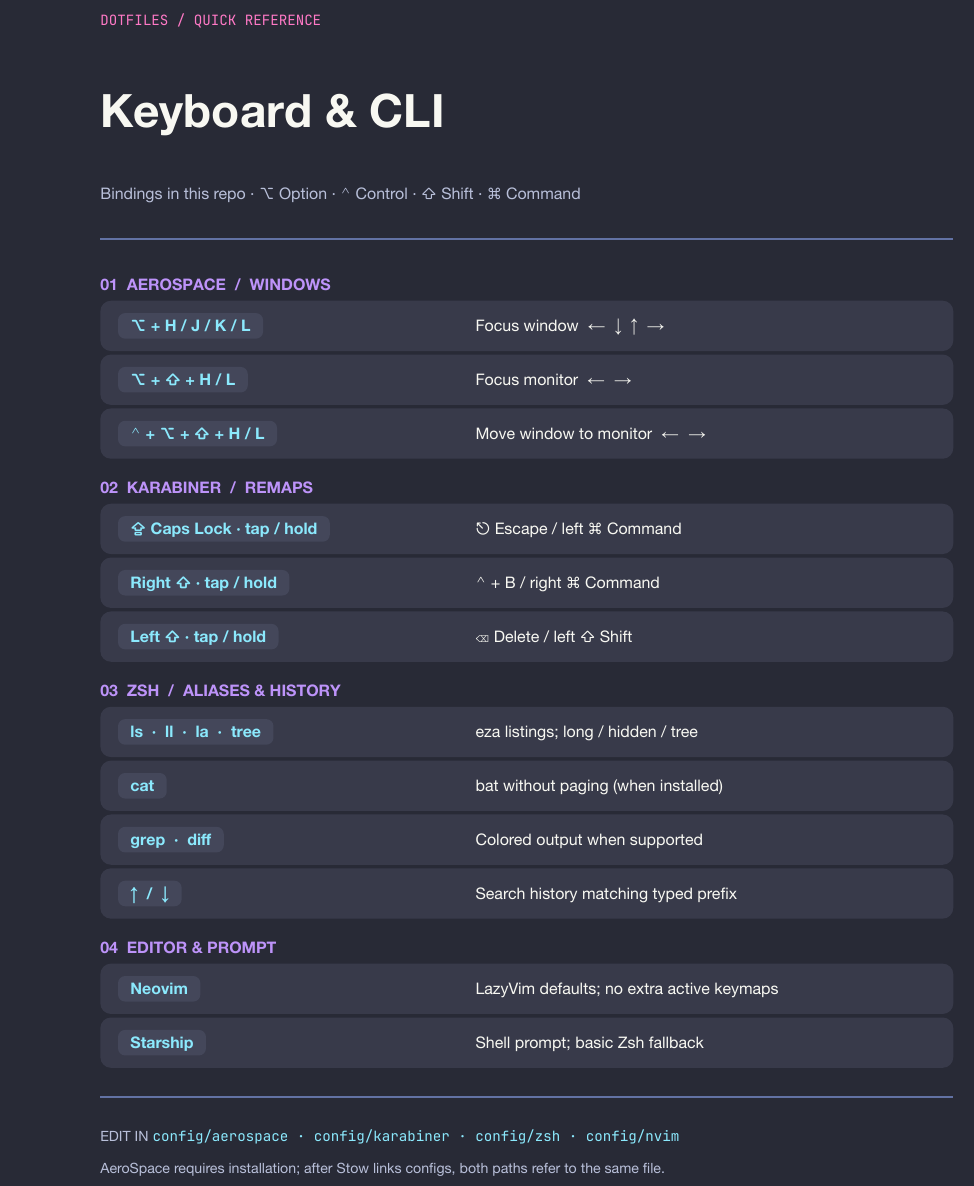
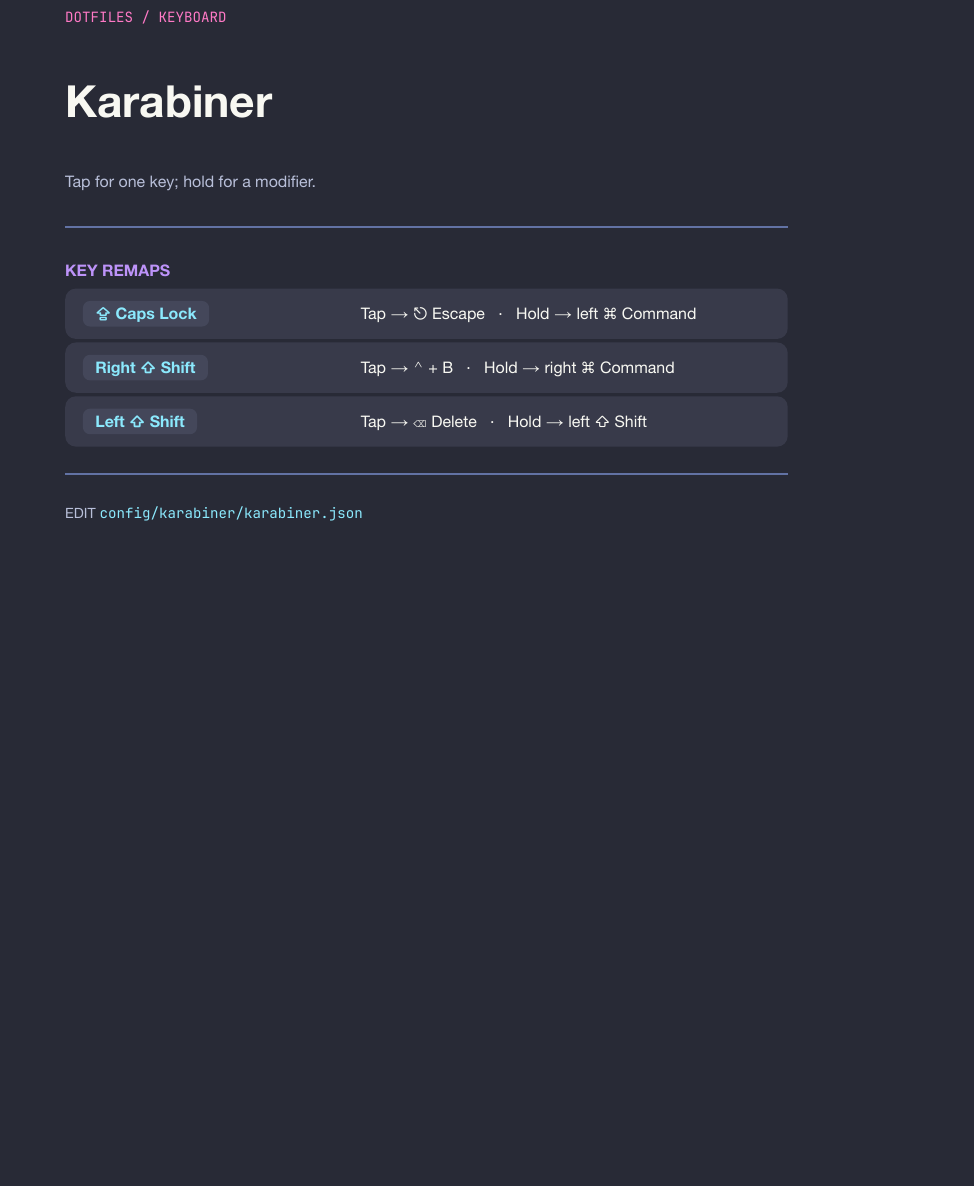
Before and after one commit to NhanChau2409/dotfiles, a Typst document (cheatsheet.typ): part of the page, cut at the place of the change, the shorter picture padded with empty space. The pictures show the PDF file docs/cheatsheet.pdf that the author committed with the source.

Commit message:
Focus cheatsheet on Karabiner remaps

```diff
--- a/cheatsheet.typ
+++ b/cheatsheet.typ
@@ -22,37 +18,19 @@
-  v(4pt)
-}
 
-#text(font: "JetBrains Mono", size: 8pt, fill: rgb("#ff79c6"))[DOTFILES  /  QUICK REFERENCE]
-#v(8pt)
-#text(size: 26pt, weight: "bold")[Keyboard & CLI]
+#text(font: "JetBrains Mono", size: 8pt, fill: rgb("#ff79c6"))[DOTFILES  /  KEYBOARD]
+#v(6pt)
+#text(size: 25pt, weight: "bold")[Karabiner]
 #v(3pt)
-#text(size: 9pt, fill: muted)[Bindings in this repo · ⌥ Option · ⌃ Control · ⇧ Shift · ⌘ Command]
+#text(size: 9pt, fill: muted)[Tap for one key; hold for a modifier.]
 #v(11pt)
 #rect(width: 100%, height: 1pt, fill: rgb("#6272a4"))
+#v(10pt)
+#text(size: 9pt, weight: "bold", fill: violet)[KEY REMAPS]
+#v(5pt)
+#line("⇪ Caps Lock", "Tap → ⎋ Escape   ·   Hold → left ⌘ Command")
+#line("Right ⇧ Shift", "Tap → ⌃ + B   ·   Hold → right ⌘ Command")
+#line("Left ⇧ Shift", "Tap → ⌫ Delete   ·   Hold → left ⇧ Shift")
 
-#section("01  AEROSPACE  /  WINDOWS")
-#line("⌥ + H / J / K / L", "Focus window  ←  ↓  ↑  →")
-#line("⌥ + ⇧ + H / L", "Focus monitor  ←  →")
-#line("⌃ + ⌥ + ⇧ + H / L", "Move window to monitor  ←  →")
-
-#section("02  KARABINER  /  REMAPS")
-#line("⇪ Caps Lock · tap / hold", "⎋ Escape / left ⌘ Command")
-#line("Right ⇧ · tap / hold", "⌃ + B / right ⌘ Command")
-#line("Left ⇧ · tap / hold", "⌫ Delete / left ⇧ Shift")
-
-#section("03  ZSH  /  ALIASES & HISTORY")
-#line("ls  ·  ll  ·  la  ·  tree", "eza listings; long / hidden / tree")
-#line("cat", "bat without paging (when installed)")
-#line("grep  ·  diff", "Colored output when supported")
-#line("↑  /  ↓", "Search history matching typed prefix")
-
-#section("04  EDITOR & PROMPT")
-#line("Neovim", "LazyVim defaults; no extra active keymaps")
-#line("Starship", "Shell prompt; basic Zsh fallback")
-
-#v(14pt)
+#v(13pt)
 #rect(width: 100%, height: 1pt, fill: rgb("#6272a4"))
 #v(8pt)
-#text(size: 8pt, fill: muted)[EDIT IN  #text(font: "JetBrains Mono", fill: cyan)[config/aerospace · config/karabiner · config/zsh · config/nvim]]
-#v(3pt)
-#text(size: 8pt, fill: muted)[AeroSpace requires installation; after Stow links configs, both paths refer to the same file.]
+#text(size: 8pt, fill: muted)[EDIT  #text(font: "JetBrains Mono", fill: cyan)[config/karabiner/karabiner.json]]
```
Also changed, not shown: docs/cheatsheet.pdf, docs/cheatsheet.png, cheatsheet.typ (10 more changed lines).
